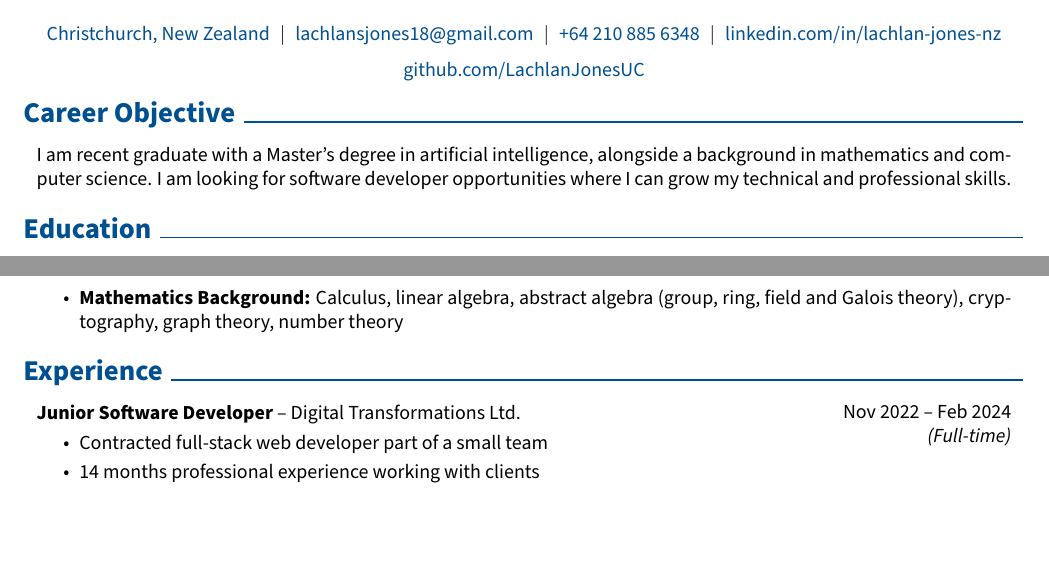
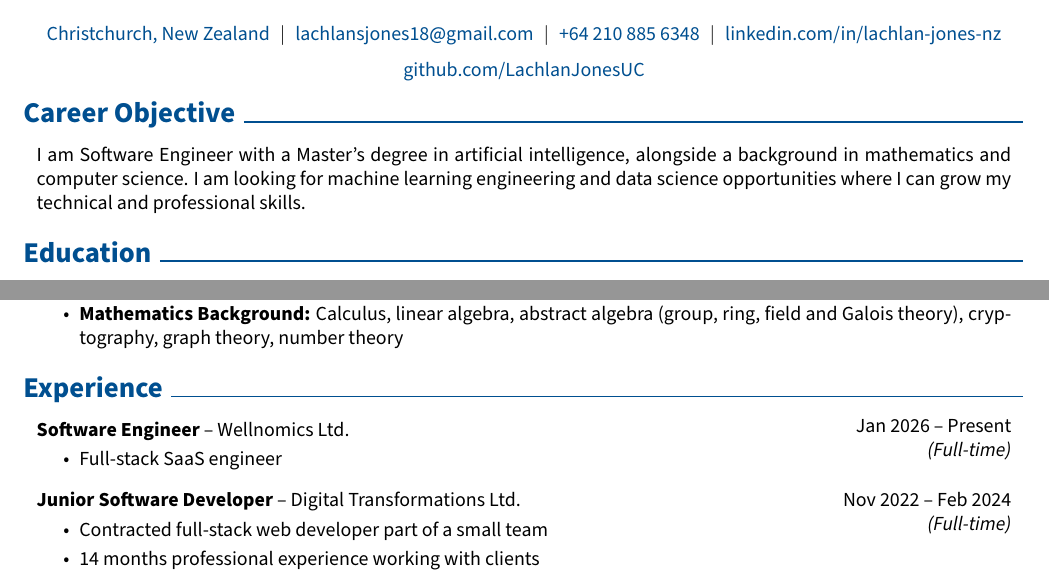
Before and after one commit to LachlanJonesUC/Lachlan_Jones_CV, a LaTeX CV (Lachlan-Jones-CV.tex): two parts of pages 1 and 2 of 2, joined at a grey line, cut so that both start at the same text, the shorter picture padded with empty space. Compiled offline with pdfLaTeX.

Commit message:
latest version, includes current employment

```diff
--- a/Lachlan-Jones-CV.tex
+++ b/Lachlan-Jones-CV.tex
@@ -243,7 +243,7 @@
 \section{Career Objective}
 
 \begin{onecolentry}
-    I am recent graduate with a Master's degree in artificial intelligence, alongside a background in mathematics and computer science. I am looking for software developer opportunities where I can grow my technical and professional skills.
+    I am Software Engineer with a Master's degree in artificial intelligence, alongside a background in mathematics and computer science. I am looking for machine learning engineering and data science opportunities where I can grow my technical and professional skills.
 \end{onecolentry}
 
 \section{Education}
@@ -345,6 +345,19 @@
 \section{Experience}
 
 \begin{twocolentry}{
+        Jan 2026 -- Present
+
+        \textit{(Full-time)}
+    }
+    \textbf{Software Engineer} -- Wellnomics Ltd.
+    \begin{highlights}
+        \item Full-stack SaaS engineer
+    \end{highlights}
+\end{twocolentry}
+
+\vspace{0.2cm}
+
+\begin{twocolentry}{
         Nov 2022 -- Feb 2024
 
         \textit{(Full-time)}
```
Also changed, not shown: Lachlan-Jones-CV.pdf, 4 other files.
